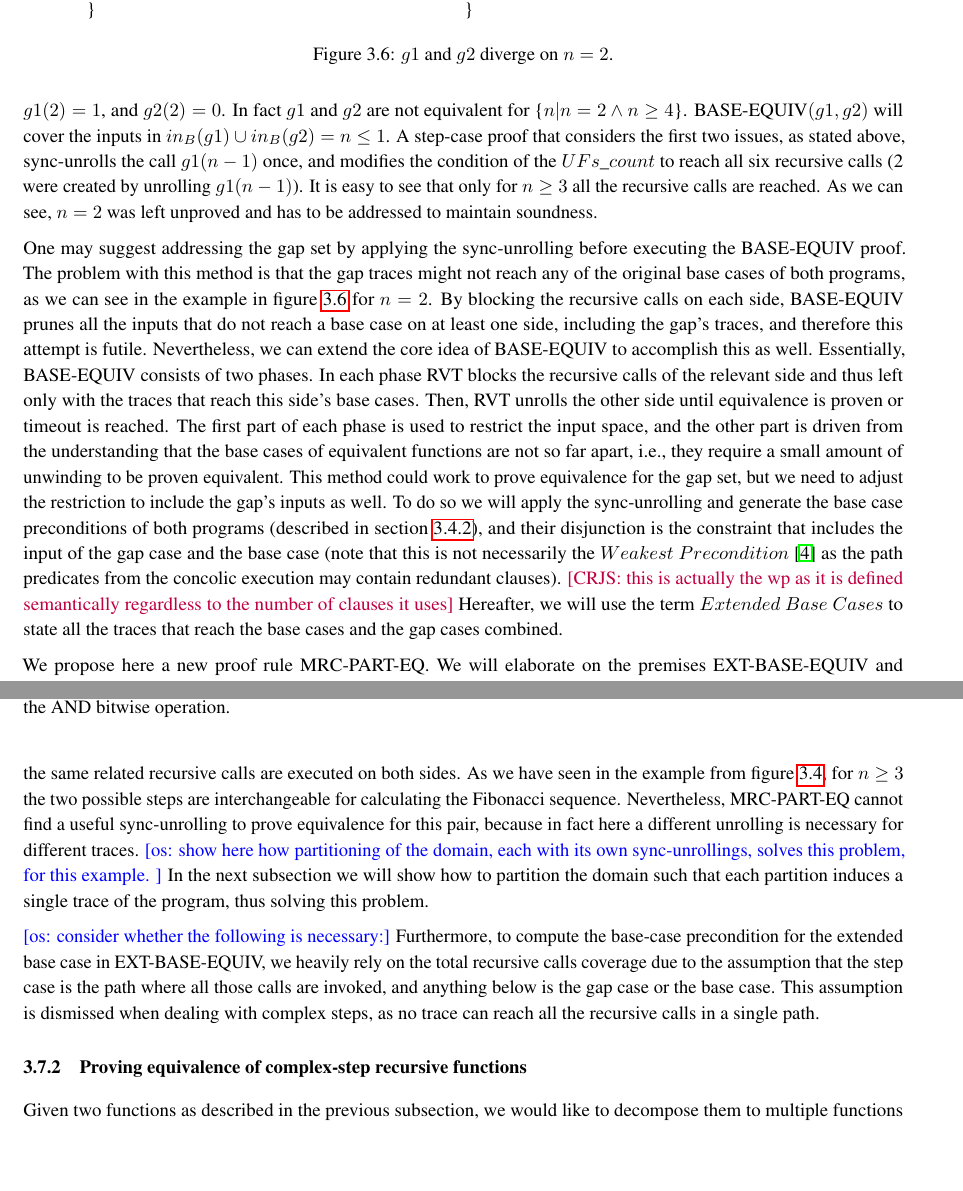
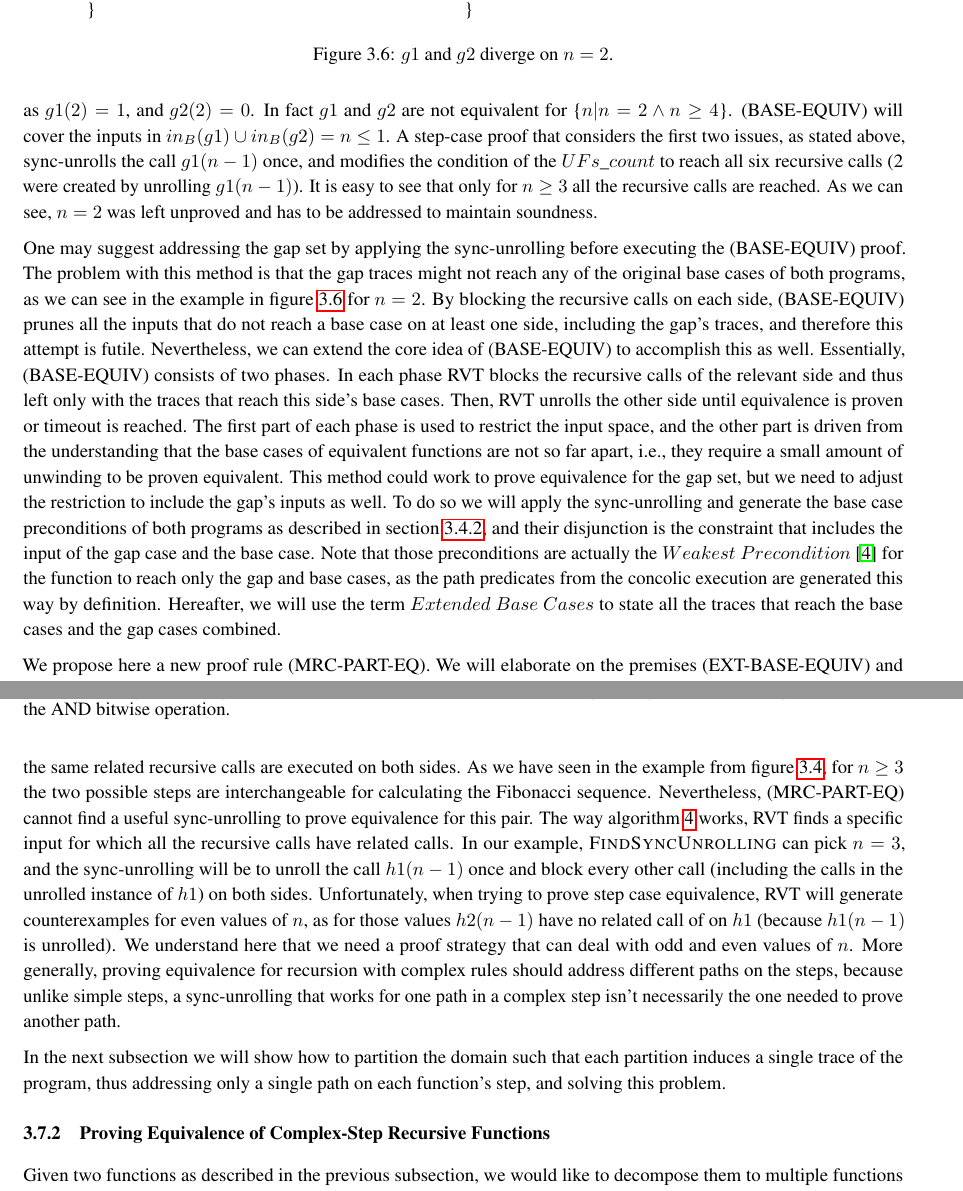
Before and after one commit to Chaked/Thesis, a LaTeX thesis (main.tex, which reads Chapters/UnbalancedRecursion.tex): two parts of pages 16 and 23 of 34, joined at a grey line, cut so that both start at the same text, the shorter picture padded with empty space. Compiled offline with pdfLaTeX.

Commit message:
Fixed the flow of the sections and added an explanation on why the partitioning is necessary.

```diff
--- a/Chapters/UnbalancedRecursion.tex
+++ b/Chapters/UnbalancedRecursion.tex
@@ -215,13 +215,13 @@ int g2(int n){
 \label{fig:g1g2neq}
 \end{center}
 \end{figure}
-$g2$ diverges from $g1$ on $n=2$ as $g1(2) = 1$, and $g2(2) = 0$. In fact $g1$ and $g2$ are not equivalent for \{$n | n = 2 \wedge n \geq 4$\}. BASE-EQUIV$(g1,g2)$ will cover the inputs in $in_B(g1) \cup in_B(g2) = {n \leq 1}$. A step-case proof that considers the first two issues, as stated above, sync-unrolls the call $g1(n-1)$ once, and modifies the condition of the $UFs\_count$ to reach all six recursive calls (2 were created by unrolling $g1(n-1)$). It is easy to see that only for $n \geq 3$ all the recursive calls are reached. As we can see, $n = 2$ was left unproved and has to be addressed to maintain soundness.
+$g2$ diverges from $g1$ on $n=2$ as $g1(2) = 1$, and $g2(2) = 0$. In fact $g1$ and $g2$ are not equivalent for \{$n | n = 2 \wedge n \geq 4$\}. (BASE-EQUIV) will cover the inputs in $in_B(g1) \cup in_B(g2) = {n \leq 1}$. A step-case proof that considers the first two issues, as stated above, sync-unrolls the call $g1(n-1)$ once, and modifies the condition of the $UFs\_count$ to reach all six recursive calls (2 were created by unrolling $g1(n-1)$). It is easy to see that only for $n \geq 3$ all the recursive calls are reached. As we can see, $n = 2$ was left unproved and has to be addressed to maintain soundness.
 
-One may suggest addressing the gap set by applying the sync-unrolling before executing the BASE-EQUIV proof. The problem with this method is that the gap traces might not reach any of the original base cases of both programs, as we can see in the example in figure \ref{fig:g1g2neq} for $n=2$. By blocking the recursive calls on each side, BASE-EQUIV prunes all the inputs that do not reach a base case on at least one side, including the gap's traces, and therefore this attempt is futile.
-Nevertheless, we can extend the core idea of BASE-EQUIV to accomplish this as well. Essentially, BASE-EQUIV consists of two phases. In each phase RVT blocks the recursive calls of the relevant side and thus left only with the traces that reach this side's base cases. Then, RVT unrolls the other side until equivalence  is proven or timeout is reached. The first part of each phase is used to restrict the input space, and the other part is driven from the understanding that the base cases of equivalent functions are not so far apart, i.e., they require a small amount of unwinding to be proven equivalent. This method could work to prove equivalence for the gap set, but we need to adjust the restriction to include the gap's inputs as well. To do so we will apply the sync-unrolling and generate the base case preconditions of both programs (described in section \ref{sec:findsyncunrolling}), and their disjunction is the constraint that includes the input of the gap case and the base case (note that this is not necessarily the $Weakest\ Precondition$ \cite{10.1145/360933.360975} as the path predicates from the concolic execution may contain redundant clauses). \crjs{this is actually the wp as it is defined semantically regardless to the number of clauses it uses}
+One may suggest addressing the gap set by applying the sync-unrolling before executing the (BASE-EQUIV) proof. The problem with this method is that the gap traces might not reach any of the original base cases of both programs, as we can see in the example in figure \ref{fig:g1g2neq} for $n=2$. By blocking the recursive calls on each side, (BASE-EQUIV) prunes all the inputs that do not reach a base case on at least one side, including the gap's traces, and therefore this attempt is futile.
+Nevertheless, we can extend the core idea of (BASE-EQUIV) to accomplish this as well. Essentially, (BASE-EQUIV) consists of two phases. In each phase RVT blocks the recursive calls of the relevant side and thus left only with the traces that reach this side's base cases. Then, RVT unrolls the other side until equivalence  is proven or timeout is reached. The first part of each phase is used to restrict the input space, and the other part is driven from the understanding that the base cases of equivalent functions are not so far apart, i.e., they require a small amount of unwinding to be proven equivalent. This method could work to prove equivalence for the gap set, but we need to adjust the restriction to include the gap's inputs as well. To do so we will apply the sync-unrolling and generate the base case preconditions of both programs as described in section \ref{sec:findsyncunrolling}, and their disjunction is the constraint that includes the input of the gap case and the base case. Note that those preconditions are actually the $Weakest\ Precondition$ \cite{10.1145/360933.360975} for the function to reach only the gap and base cases, as the path predicates from the concolic execution are generated this way by definition.
 Hereafter, we will use the term $Extended\ Base\ Cases$ to state all the traces that reach the base cases and the gap cases combined.
 
-We propose here a new proof rule MRC-PART-EQ. We will elaborate on the premises EXT-BASE-EQUIV and MRC-STEP-EQUIV in the next sections.
+We propose here a new proof rule (MRC-PART-EQ). We will elaborate on the premises (EXT-BASE-EQUIV) and (MRC-STEP-EQUIV) in the next sections.
 \begin{equation}
  {\frac {\text{EXT-BASE-EQUIV}(f_1,f_2) \:\text{MRC-STEP-EQUIV}(f_1,f_2)}{\text{PARTIAL-EQUIV}(f_1,f_2)}}
   (\text{MRC-PART-EQ})
@@ -574,14 +574,12 @@ int h2(int n){
 \label{fig:f1f2cond}
 \end{center}
 \end{figure}
-For $n\leq 1$ both functions behave the same. For $n=2$, $n$ is even and thus the same related recursive calls are executed on both sides. As we have seen in the example from figure \ref{fig:f1f2}, for $n\geq3$ the two possible steps are interchangeable for calculating the Fibonacci sequence. Nevertheless, MRC-PART-EQ cannot find a useful sync-unrolling to prove equivalence for this pair, because in fact here a different unrolling is necessary for different traces.
-\os{show here how partitioning of the domain, each with its own sync-unrollings, solves this problem, for this example. }
-In the next subsection we will show how to partition the domain such that each partition induces a single trace of the program, thus solving this problem.
+For $n\leq 1$ both functions behave the same. For $n=2$, $n$ is even and thus the same related recursive calls are executed on both sides. As we have seen in the example from figure \ref{fig:f1f2}, for $n\geq3$ the two possible steps are interchangeable for calculating the Fibonacci sequence. Nevertheless, (MRC-PART-EQ) cannot find a useful sync-unrolling to prove equivalence for this pair. The way algorithm \ref{alg:Findunrolling} works, RVT finds a specific input for which all the recursive calls have related calls. In our example, \alg{FindSyncUnrolling} can pick $n=3$, and the sync-unrolling will be to unroll the call $h1(n-1)$ once and block every other call (including the calls in the unrolled instance of $h1$) on both sides. Unfortunately, when trying to prove step case equivalence, RVT will generate counterexamples for even values of $n$, as for those values $h2(n-1)$ have no related call of on $h1$ (because $h1(n-1)$ is unrolled). We understand here that we need a proof strategy that can deal with odd and even values of $n$. More generally, proving equivalence for recursion with complex rules should address different paths on the steps, because unlike simple steps, a sync-unrolling that works for one path in a complex step isn't necessarily the one needed to prove another path.
 
-\os{consider whether the following is necessary:}
-Furthermore, to compute the base-case precondition for the extended base case in EXT-BASE-EQUIV, we heavily rely on the total recursive calls coverage due to the assumption that the step case is the path where all those calls are invoked, and anything below is the gap case or the base case. This assumption is dismissed when dealing with complex steps, as no trace can reach all the recursive calls in a single path.
+In the next subsection we will show how to partition the domain such that each partition induces a single trace of the program, thus addressing only a single path on each function's step, and solving this problem.
 
-\subsection{Proving equivalence of complex-step recursive functions}
+
+\subsection{Proving Equivalence of Complex-Step Recursive Functions}
 Given two functions as described in the previous subsection, we would like to decompose them to multiple functions such that each of them has a simple step. We will then prove the equivalence of each such pair of functions. For this purpose we will use path predicates to divide the input domain. Formally, let $CF(f)$ be the set of all the paths in the control flow of the top frame of a function $f$. Let $in(p)$ denote all the inputs that their traces go through the path $p$, $f|_a$ denote the function $f$ with an assumption $a$ restricting its inputs, and $base(f_1,f_2)=in_B(f_1) \cup in_B(f_2)$ ($in_B(f)$ was described in section \ref{sec:prev}).
 Based on this notation, we define the proof rule CS-PART-EQ:
 
```
Also changed, not shown: Chapters/UnbalancedRecursion.tex (34 more changed lines).
